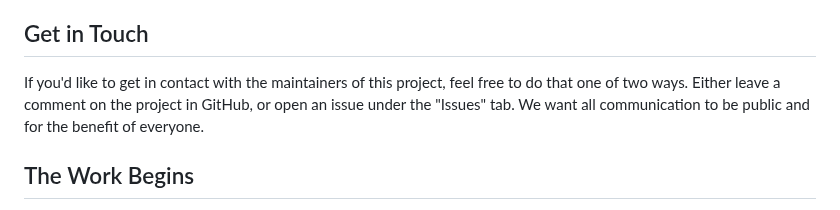
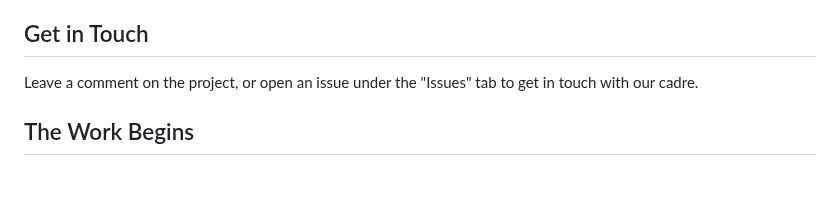
Before and after one commit to crisis-cadres/book, a Markdown page: chapters/the-crisis-cadres-project.md, the part around the change. Drawn GitHub-style; blank space fills up the shorter version.

Commit message:
simplified contact message

```diff
--- a/chapters/the-crisis-cadres-project.md
+++ b/chapters/the-crisis-cadres-project.md
@@ -62,7 +62,7 @@ This ensures the work remains free and open for all to use, while preventing it
 
 ## Get in Touch
 
-If you'd like to get in contact with the maintainers of this project, feel free to do that one of two ways. Either leave a comment on the project in GitHub, or open an issue under the "Issues" tab. We want all communication to be public and for the benefit of everyone.
+Leave a comment on the project, or open an issue under the "Issues" tab to get in touch with our cadre.
 
 ## The Work Begins
 
```
